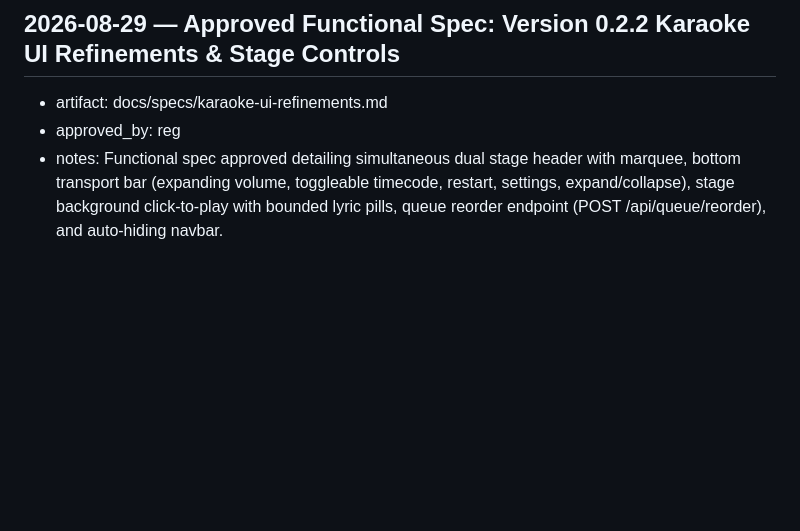
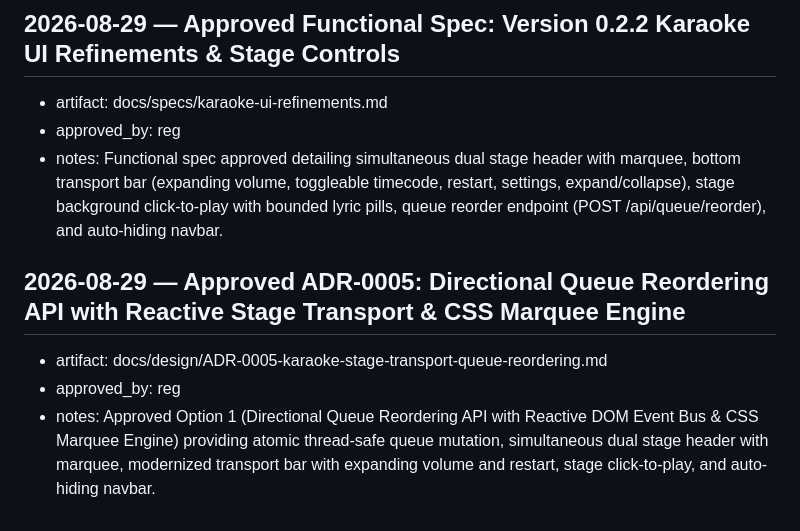
Before and after one commit to reg-almonte/flexioke, a Markdown page: docs/decisions-log.md, the part around the change. Rendered like a GitHub page; blank space fills up the shorter version.

Commit message:
docs: approve ADR-0005 karaoke-stage-transport-queue-reordering

```diff
--- a/docs/decisions-log.md
+++ b/docs/decisions-log.md
@@ -84,3 +84,7 @@ made while building the template itself.
 - artifact: docs/specs/karaoke-ui-refinements.md
 - approved_by: reg
 - notes: Functional spec approved detailing simultaneous dual stage header with marquee, bottom transport bar (expanding volume, toggleable timecode, restart, settings, expand/collapse), stage background click-to-play with bounded lyric pills, queue reorder endpoint (POST /api/queue/reorder), and auto-hiding navbar.
+## 2026-08-29 — Approved ADR-0005: Directional Queue Reordering API with Reactive Stage Transport & CSS Marquee Engine
+- artifact: docs/design/ADR-0005-karaoke-stage-transport-queue-reordering.md
+- approved_by: reg
+- notes: Approved Option 1 (Directional Queue Reordering API with Reactive DOM Event Bus & CSS Marquee Engine) providing atomic thread-safe queue mutation, simultaneous dual stage header with marquee, modernized transport bar with expanding volume and restart, stage click-to-play, and auto-hiding navbar.
```
Also changed, not shown: docs/design/ADR-0005-karaoke-stage-transport-queue-reordering.md (added, +83 -0 lines).
